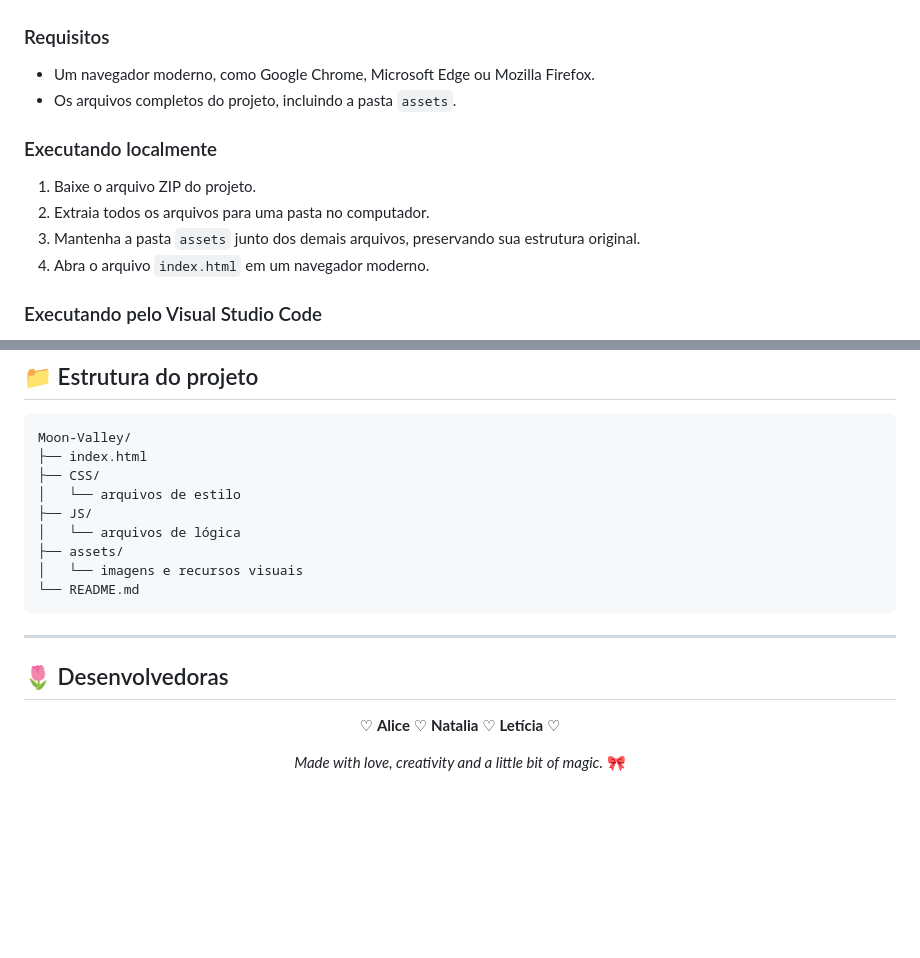
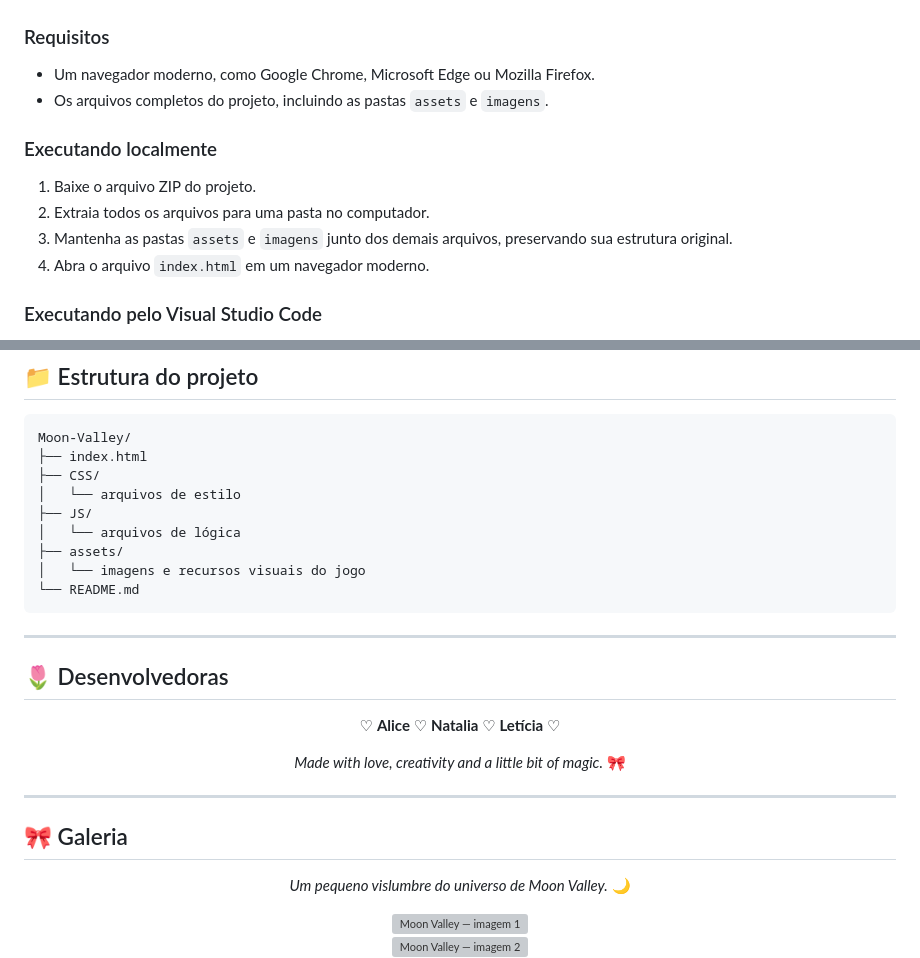
Before and after one commit to LeticiaDoffSottaSouza/Moon_Valley, a Markdown page: README.md, 2 parts joined by grey strips. GitHub-like rendering; blank space fills up the shorter version; grey boxes are pictures that could not be loaded.

Commit message:
Add 'imagens' folder to project requirements
Updated README to include 'imagens' folder in project requirements and local execution instructions.

```diff
--- a/README.md
+++ b/README.md
@@ -64,13 +64,13 @@ Para transferir uma partida da versão online para uma cópia local:
 ### Requisitos
 
 - Um navegador moderno, como Google Chrome, Microsoft Edge ou Mozilla Firefox.
-- Os arquivos completos do projeto, incluindo a pasta `assets`.
+- Os arquivos completos do projeto, incluindo as pastas `assets` e `imagens`.
 
 ### Executando localmente
 
 1. Baixe o arquivo ZIP do projeto.
 2. Extraia todos os arquivos para uma pasta no computador.
-3. Mantenha a pasta `assets` junto dos demais arquivos, preservando sua estrutura original.
+3. Mantenha as pastas `assets` e `imagens` junto dos demais arquivos, preservando sua estrutura original.
 4. Abra o arquivo `index.html` em um navegador moderno.
 
 ### Executando pelo Visual Studio Code
@@ -103,7 +103,7 @@ O jogo será aberto no navegador, permitindo testar as alterações realizadas n
     ├── JS/
     │   └── arquivos de lógica
     ├── assets/
-    │   └── imagens e recursos visuais
+    │   └── imagens e recursos visuais do jogo
     └── README.md
 
 ---
@@ -117,3 +117,18 @@ O jogo será aberto no navegador, permitindo testar as alterações realizadas n
 *Made with love, creativity and a little bit of magic.* 🎀
 
 </div>
+
+---
+
+## 🎀 Galeria
+
+<div align="center">
+
+*Um pequeno vislumbre do universo de Moon Valley.* 🌙
+
+<img src="imagens/imagem1.png" width="80%" alt="Moon Valley — imagem 1" />
+
+<br/>
+
+<img src="imagens/imagem2.png" width="80%" alt="Moon Valley — imagem 2" />
+
```
Also changed, not shown: other parts of README.md (+13 -0 lines).
